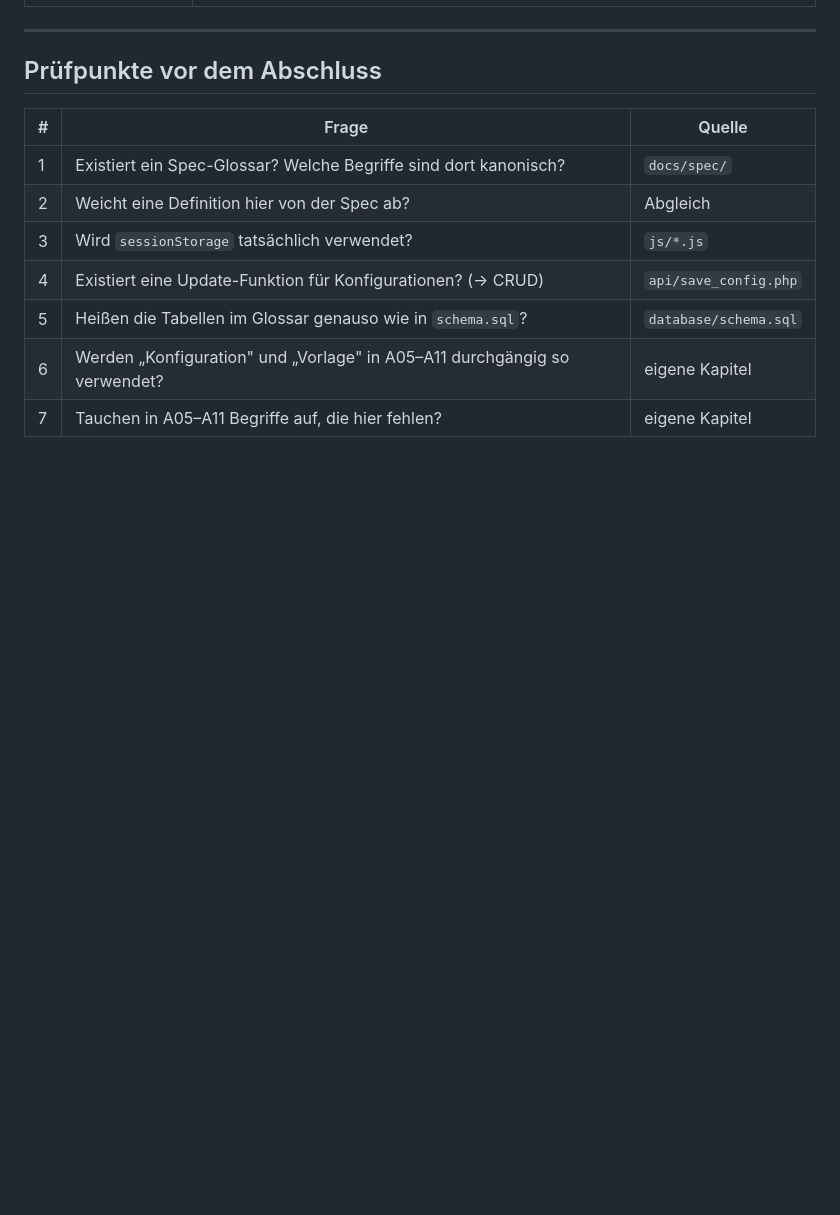
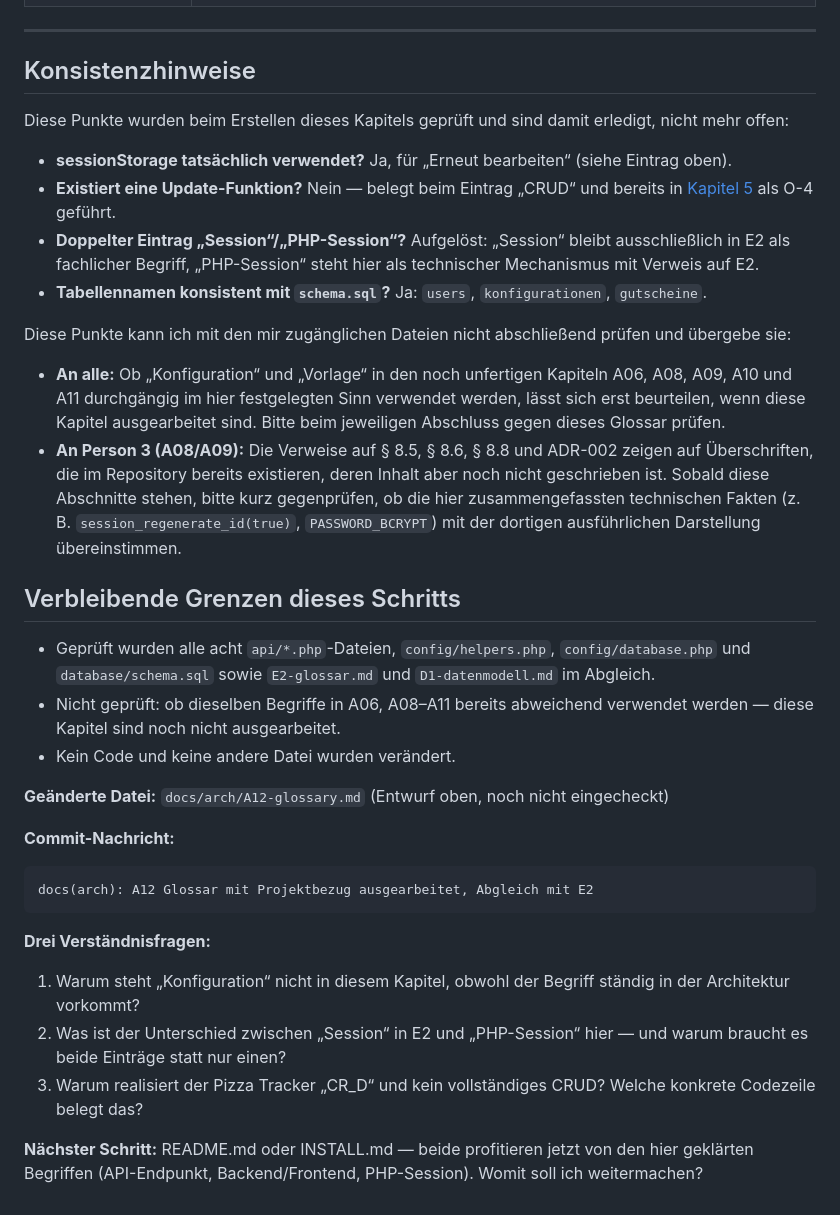
Before and after one commit to Familienmann89/Pizza-Tracker-, a Markdown page: docs/arch/A12-glossary.md, the part around one of its changes. Rendered like a GitHub page; blank space fills up the shorter version.

````diff
--- a/docs/arch/A12-glossary.md
+++ b/docs/arch/A12-glossary.md
@@ -56,14 +60,46 @@ oben referenzieren.** Nur aufnehmen, falls die Spec sie nicht führt.⟧
 
 ---
 
-## Prüfpunkte vor dem Abschluss
+## Konsistenzhinweise
 
-| # | Frage | Quelle |
-|---|-------|--------|
-| 1 | Existiert ein Spec-Glossar? Welche Begriffe sind dort kanonisch? | `docs/spec/` |
-| 2 | Weicht eine Definition hier von der Spec ab? | Abgleich |
-| 3 | Wird `sessionStorage` tatsächlich verwendet? | `js/*.js` |
-| 4 | Existiert eine Update-Funktion für Konfigurationen? (→ CRUD) | `api/save_config.php` |
-| 5 | Heißen die Tabellen im Glossar genauso wie in `schema.sql`? | `database/schema.sql` |
-| 6 | Werden „Konfiguration" und „Vorlage" in A05–A11 durchgängig so verwendet? | eigene Kapitel |
-| 7 | Tauchen in A05–A11 Begriffe auf, die hier fehlen? | eigene Kapitel |
+Diese Punkte wurden beim Erstellen dieses Kapitels geprüft und sind damit erledigt, nicht mehr offen:
+
+- **sessionStorage tatsächlich verwendet?** Ja, für „Erneut bearbeiten“ (siehe Eintrag oben).
+- **Existiert eine Update-Funktion?** Nein — belegt beim Eintrag „CRUD“ und bereits in
+  [Kapitel 5](A05%20-%20Bausteinsicht.md) als O-4 geführt.
+- **Doppelter Eintrag „Session“/„PHP-Session“?** Aufgelöst: „Session“ bleibt ausschließlich in E2 als
+  fachlicher Begriff, „PHP-Session“ steht hier als technischer Mechanismus mit Verweis auf E2.
+- **Tabellennamen konsistent mit `schema.sql`?** Ja: `users`, `konfigurationen`, `gutscheine`.
+
+Diese Punkte kann ich mit den mir zugänglichen Dateien nicht abschließend prüfen und übergebe sie:
+
+- **An alle:** Ob „Konfiguration“ und „Vorlage“ in den noch unfertigen Kapiteln A06, A08, A09, A10
+  und A11 durchgängig im hier festgelegten Sinn verwendet werden, lässt sich erst beurteilen, wenn
+  diese Kapitel ausgearbeitet sind. Bitte beim jeweiligen Abschluss gegen dieses Glossar prüfen.
+- **An Person 3 (A08/A09):** Die Verweise auf § 8.5, § 8.6, § 8.8 und ADR-002 zeigen auf Überschriften,
+  die im Repository bereits existieren, deren Inhalt aber noch nicht geschrieben ist. Sobald diese
+  Abschnitte stehen, bitte kurz gegenprüfen, ob die hier zusammengefassten technischen Fakten
+  (z. B. `session_regenerate_id(true)`, `PASSWORD_BCRYPT`) mit der dortigen ausführlichen Darstellung
+  übereinstimmen.
+
+## Verbleibende Grenzen dieses Schritts
+
+- Geprüft wurden alle acht `api/*.php`-Dateien, `config/helpers.php`, `config/database.php` und
+  `database/schema.sql` sowie `E2-glossar.md` und `D1-datenmodell.md` im Abgleich.
+- Nicht geprüft: ob dieselben Begriffe in A06, A08–A11 bereits abweichend verwendet werden — diese
+  Kapitel sind noch nicht ausgearbeitet.
+- Kein Code und keine andere Datei wurden verändert.
+
+**Geänderte Datei:** `docs/arch/A12-glossary.md` (Entwurf oben, noch nicht eingecheckt)
+
+**Commit-Nachricht:**
+```
+docs(arch): A12 Glossar mit Projektbezug ausgearbeitet, Abgleich mit E2
+```
+
+**Drei Verständnisfragen:**
+1. Warum steht „Konfiguration“ nicht in diesem Kapitel, obwohl der Begriff ständig in der Architektur vorkommt?
+2. Was ist der Unterschied zwischen „Session“ in E2 und „PHP-Session“ hier — und warum braucht es beide Einträge statt nur einen?
+3. Warum realisiert der Pizza Tracker „CR_D“ und kein vollständiges CRUD? Welche konkrete Codezeile belegt das?
+
+**Nächster Schritt:** README.md oder INSTALL.md — beide profitieren jetzt von den hier geklärten Begriffen (API-Endpunkt, Backend/Frontend, PHP-Session). Womit soll ich weitermachen?
````
Also changed, not shown: other parts of docs/arch/A12-glossary.md (+45 -41 lines).
